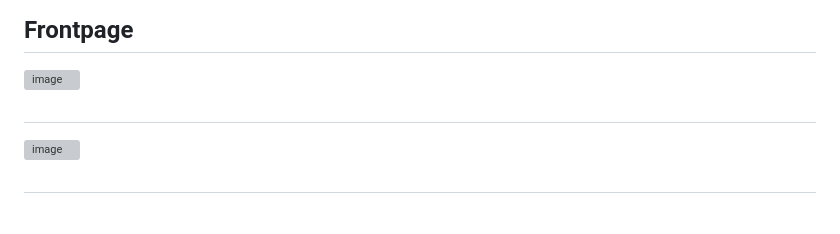
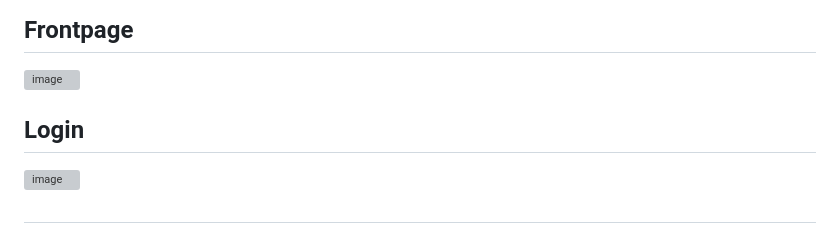
Before and after one commit to onniluova/FineDiningSovellus, a Markdown page: README.md, the part around the change. GitHub-like rendering; grey boxes are pictures that could not be loaded.

```diff
--- a/README.md
+++ b/README.md
@@ -3,7 +3,7 @@
 ## Frontpage
 ![image](https://github.com/user-attachments/assets/3ea3f047-f35d-4d31-b971-70b3b061f4d6)
 
-##
+## Login
 ![image](https://github.com/user-attachments/assets/9f1dfb79-9dde-449a-a73d-cc8a7c35e039)
 
 ##
```
